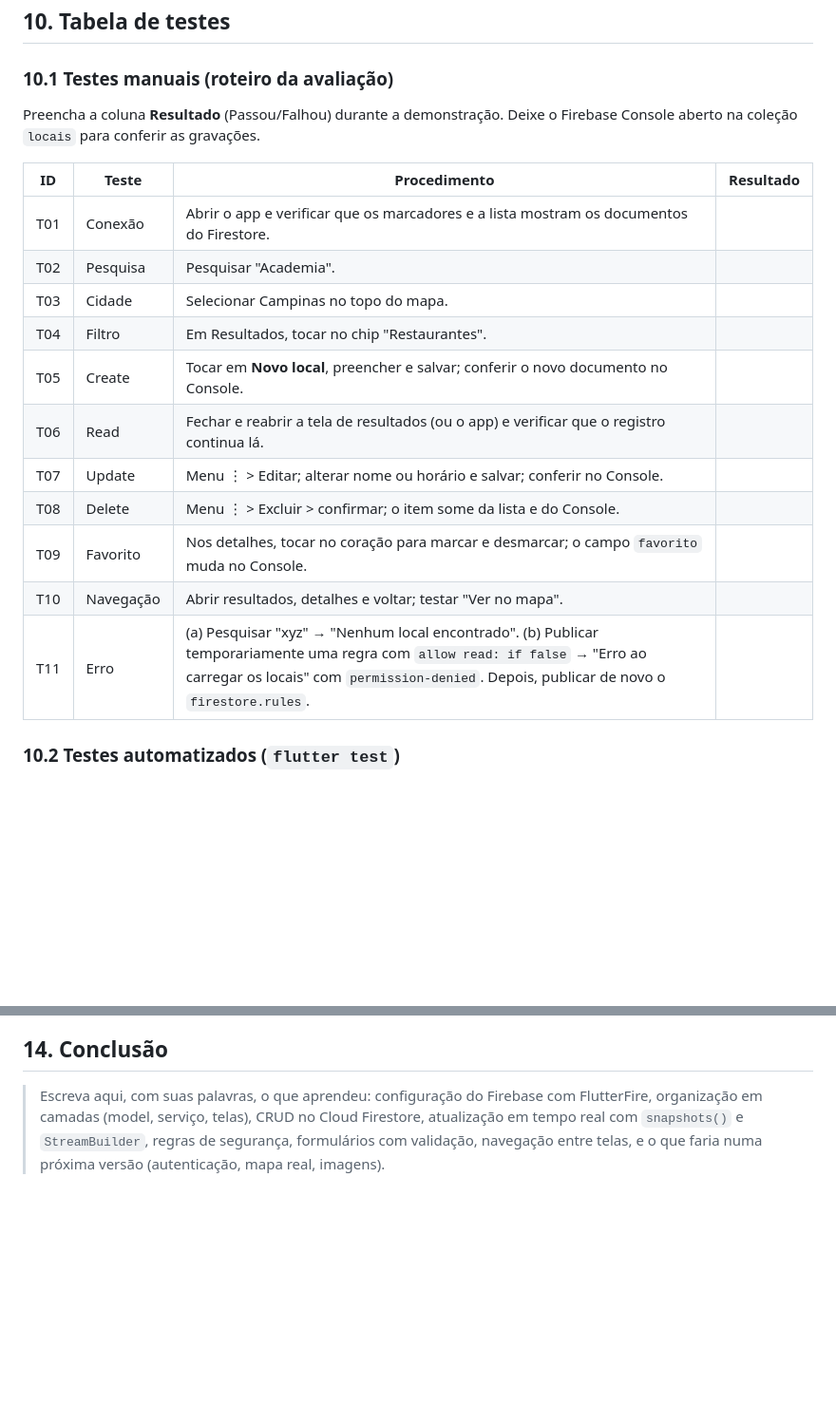
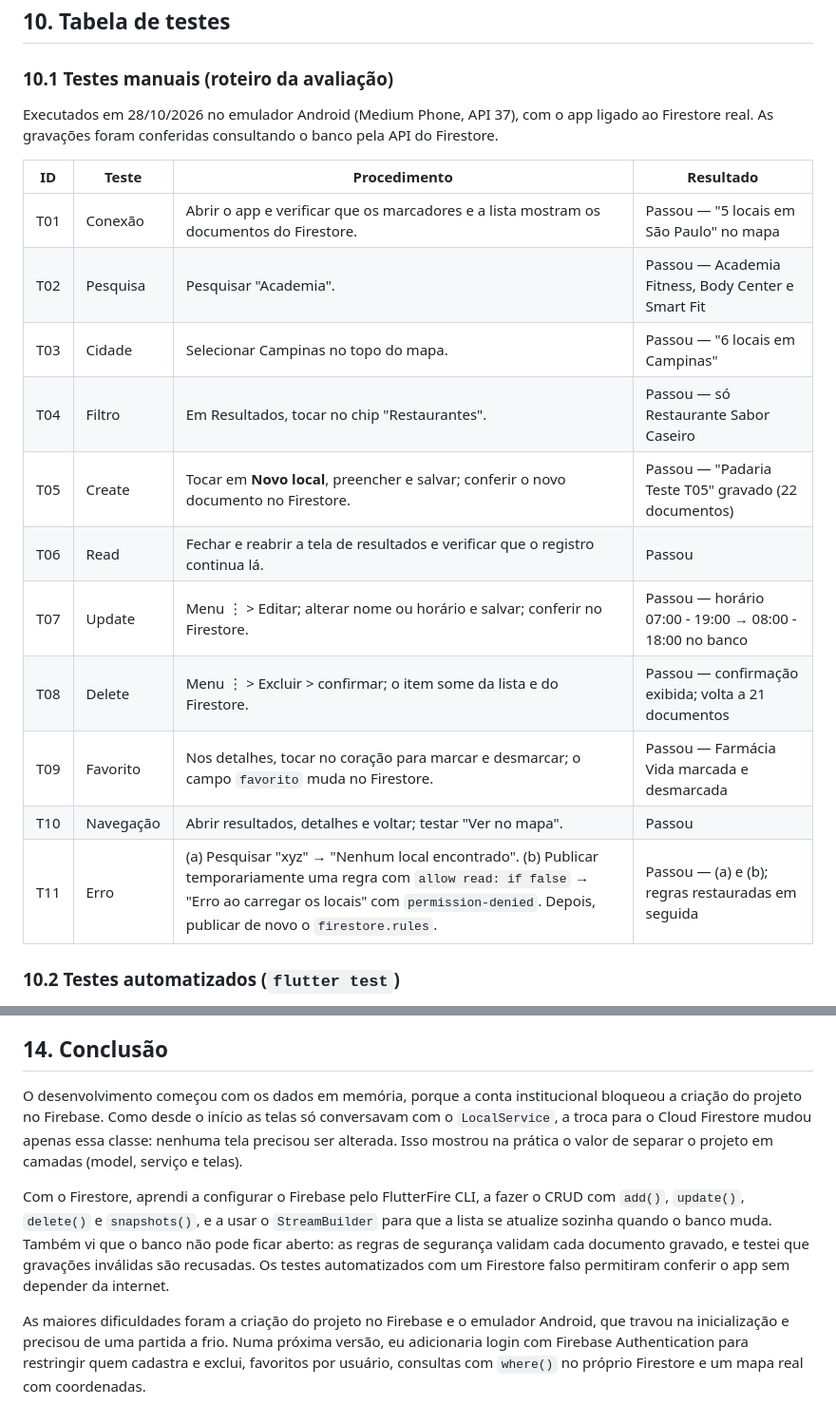
Before and after one commit to DougNog/PDM_2, a Markdown page: formativa_01/docs/DOCUMENTACAO.md, 2 parts joined by grey strips. Shown at 95% size. Rendered like a GitHub page; blank space fills up the shorter version.

Commit message:
mudança na documentação

```diff
--- a/formativa_01/docs/DOCUMENTACAO.md
+++ b/formativa_01/docs/DOCUMENTACAO.md
@@ -203,22 +203,23 @@ do Firestore, sem login (como faria qualquer pessoa de fora do app):
 
 ### 10.1 Testes manuais (roteiro da avaliação)
 
-Preencha a coluna **Resultado** (Passou/Falhou) durante a demonstração. Deixe o
-Firebase Console aberto na coleção `locais` para conferir as gravações.
+Executados em 28/10/2026 no emulador Android (Medium Phone, API 37), com o app
+ligado ao Firestore real. As gravações foram conferidas consultando o banco pela
+API do Firestore.
 
 | ID | Teste | Procedimento | Resultado |
 |---|---|---|---|
-| T01 | Conexão | Abrir o app e verificar que os marcadores e a lista mostram os documentos do Firestore. | |
-| T02 | Pesquisa | Pesquisar "Academia". | |
-| T03 | Cidade | Selecionar Campinas no topo do mapa. | |
-| T04 | Filtro | Em Resultados, tocar no chip "Restaurantes". | |
-| T05 | Create | Tocar em **Novo local**, preencher e salvar; conferir o novo documento no Console. | |
-| T06 | Read | Fechar e reabrir a tela de resultados (ou o app) e verificar que o registro continua lá. | |
-| T07 | Update | Menu ⋮ > Editar; alterar nome ou horário e salvar; conferir no Console. | |
-| T08 | Delete | Menu ⋮ > Excluir > confirmar; o item some da lista e do Console. | |
-| T09 | Favorito | Nos detalhes, tocar no coração para marcar e desmarcar; o campo `favorito` muda no Console. | |
-| T10 | Navegação | Abrir resultados, detalhes e voltar; testar "Ver no mapa". | |
-| T11 | Erro | (a) Pesquisar "xyz" → "Nenhum local encontrado". (b) Publicar temporariamente uma regra com `allow read: if false` → "Erro ao carregar os locais" com `permission-denied`. Depois, publicar de novo o `firestore.rules`. | |
+| T01 | Conexão | Abrir o app e verificar que os marcadores e a lista mostram os documentos do Firestore. | Passou — "5 locais em São Paulo" no mapa |
+| T02 | Pesquisa | Pesquisar "Academia". | Passou — Academia Fitness, Body Center e Smart Fit |
+| T03 | Cidade | Selecionar Campinas no topo do mapa. | Passou — "6 locais em Campinas" |
+| T04 | Filtro | Em Resultados, tocar no chip "Restaurantes". | Passou — só Restaurante Sabor Caseiro |
+| T05 | Create | Tocar em **Novo local**, preencher e salvar; conferir o novo documento no Firestore. | Passou — "Padaria Teste T05" gravado (22 documentos) |
+| T06 | Read | Fechar e reabrir a tela de resultados e verificar que o registro continua lá. | Passou |
+| T07 | Update | Menu ⋮ > Editar; alterar nome ou horário e salvar; conferir no Firestore. | Passou — horário 07:00 - 19:00 → 08:00 - 18:00 no banco |
+| T08 | Delete | Menu ⋮ > Excluir > confirmar; o item some da lista e do Firestore. | Passou — confirmação exibida; volta a 21 documentos |
+| T09 | Favorito | Nos detalhes, tocar no coração para marcar e desmarcar; o campo `favorito` muda no Firestore. | Passou — Farmácia Vida marcada e desmarcada |
+| T10 | Navegação | Abrir resultados, detalhes e voltar; testar "Ver no mapa". | Passou |
+| T11 | Erro | (a) Pesquisar "xyz" → "Nenhum local encontrado". (b) Publicar temporariamente uma regra com `allow read: if false` → "Erro ao carregar os locais" com `permission-denied`. Depois, publicar de novo o `firestore.rules`. | Passou — (a) e (b); regras restauradas em seguida |
 
 ### 10.2 Testes automatizados (`flutter test`)
 
@@ -279,8 +280,22 @@ Firebase Console com a coleção `locais` (21 documentos) e os campos de um dele
 
 ## 14. Conclusão
 
-> Escreva aqui, com suas palavras, o que aprendeu: configuração do Firebase com
-> FlutterFire, organização em camadas (model, serviço, telas), CRUD no Cloud
-> Firestore, atualização em tempo real com `snapshots()` e `StreamBuilder`,
-> regras de segurança, formulários com validação, navegação entre telas, e o
-> que faria numa próxima versão (autenticação, mapa real, imagens).
+O desenvolvimento começou com os dados em memória, porque a conta institucional
+bloqueou a criação do projeto no Firebase. Como desde o início as telas só
+conversavam com o `LocalService`, a troca para o Cloud Firestore mudou apenas
+essa classe: nenhuma tela precisou ser alterada. Isso mostrou na prática o valor
+de separar o projeto em camadas (model, serviço e telas).
+
+Com o Firestore, aprendi a configurar o Firebase pelo FlutterFire CLI, a fazer o
+CRUD com `add()`, `update()`, `delete()` e `snapshots()`, e a usar o
+`StreamBuilder` para que a lista se atualize sozinha quando o banco muda. Também
+vi que o banco não pode ficar aberto: as regras de segurança validam cada
+documento gravado, e testei que gravações inválidas são recusadas. Os testes
+automatizados com um Firestore falso permitiram conferir o app sem depender da
+internet.
+
+As maiores dificuldades foram a criação do projeto no Firebase e o emulador
+Android, que travou na inicialização e precisou de uma partida a frio. Numa
+próxima versão, eu adicionaria login com Firebase Authentication para restringir
+quem cadastra e exclui, favoritos por usuário, consultas com `where()` no
+próprio Firestore e um mapa real com coordenadas.
```
